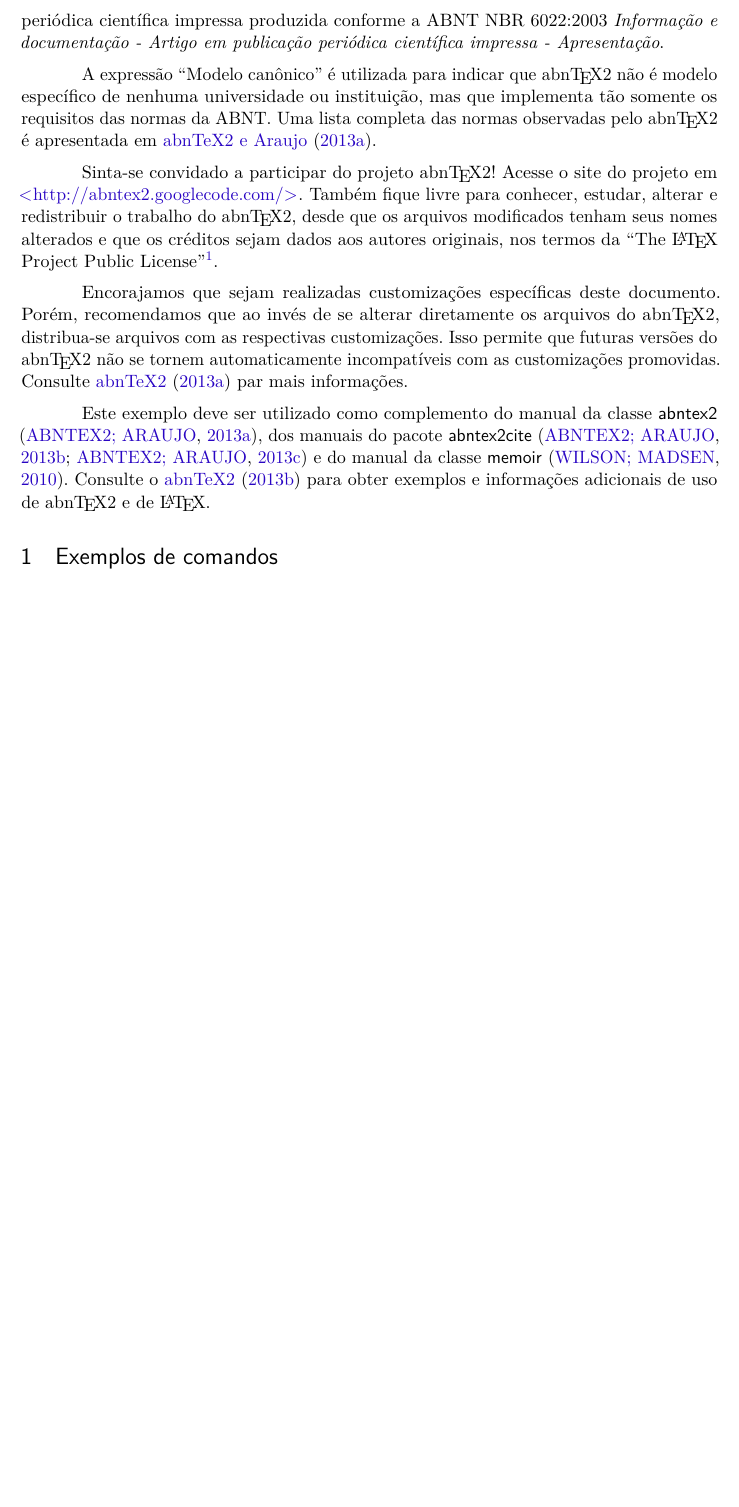
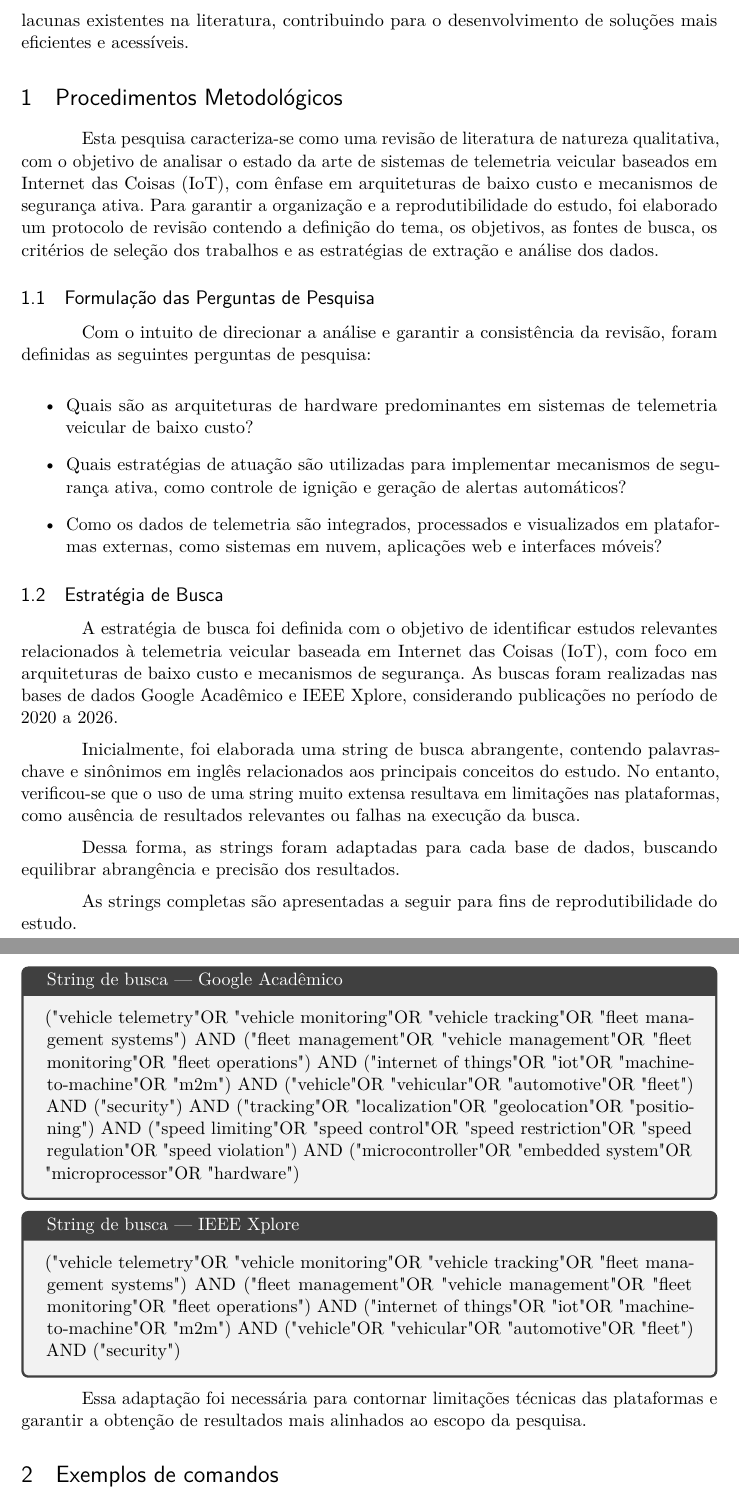
Before and after one commit to williamsdavid5/Artigo-Revisao-de-Literatura-Latex, a LaTeX thesis (main.tex): part of page 2 of 7 before the commit and two parts of pages 3 and 4 of 8 after it, the two joined at a grey line, cut at the place of the change, the shorter picture padded with empty space. Compiled offline with pdfLaTeX.

Commit message:
adcionada a seção que detalha as buscas, precisa de ajustes, provavelmente

```diff
--- a/main.tex
+++ b/main.tex
@@ -57,6 +57,8 @@
 \usepackage[brazilian,hyperpageref]{backref}	 % Paginas com as citações na bibl
 \usepackage[alf]{abntex2cite}	% Citações padrão ABNT
 % ---
+
+\usepackage{tcolorbox}
 
 % ---
 % Configurações do pacote backref
@@ -186,36 +204,64 @@
 \section*{Introdução}
 \addcontentsline{toc}{section}{Introdução}
 
-Este documento e seu código-fonte são exemplos de referência de uso da classe
-\textsf{abntex2} e do pacote \textsf{abntex2cite}. O documento exemplifica a
-elaboração de publicação periódica científica impressa produzida conforme a ABNT
-NBR 6022:2003 \emph{Informação e documentação - Artigo em publicação periódica
-   científica impressa - Apresentação}.
+A crescente integração de tecnologias digitais aos sistemas de transporte tem impulsionado o desenvolvimento de soluções baseadas em Internet das Coisas (IoT), especialmente no contexto da telemetria veicular e da gestão de frotas. Nesse cenário, dispositivos embarcados capazes de coletar, processar e transmitir dados em tempo real têm se tornado fundamentais para melhorar a eficiência logística, a segurança operacional e o monitoramento de ativos.
 
-A expressão ``Modelo canônico'' é utilizada para indicar que \abnTeX\ não é
-modelo específico de nenhuma universidade ou instituição, mas que implementa tão
-somente os requisitos das normas da ABNT. Uma lista completa das normas
-observadas pelo \abnTeX\ é apresentada em \citeonline{abntex2classe}.
+Apesar desses avanços, ainda existem desafios relevantes na implementação dessas soluções, especialmente em relação ao custo, à padronização das arquiteturas e à confiabilidade dos mecanismos de segurança. Muitas plataformas comerciais oferecem funcionalidades avançadas, porém com alto custo de aquisição e manutenção, o que limita sua adoção em contextos de menor escala ou em países em desenvolvimento. Como alternativa, tem-se observado um crescimento no uso de arquiteturas baseadas em microcontroladores de baixo custo, como ESP32, Arduino e Raspberry Pi, que viabilizam o desenvolvimento de sistemas mais acessíveis.
 
-Sinta-se convidado a participar do projeto \abnTeX! Acesse o site do projeto em
-\url{http://abntex2.googlecode.com/}. Também fique livre para conhecer,
-estudar, alterar e redistribuir o trabalho do \abnTeX, desde que os arquivos
-modificados tenham seus nomes alterados e que os créditos sejam dados aos
-autores originais, nos termos da ``The \LaTeX\ Project Public
-License''\footnote{\url{http://www.latex-project.org/lppl.txt}}.
+Além da escolha do hardware, a efetividade desses sistemas está diretamente relacionada às estratégias de comunicação e integração de dados, envolvendo desde redes celulares (como 4G/LTE) até tecnologias de longo alcance e baixo consumo, como LoRaWAN. Paralelamente, funcionalidades de segurança ativa, como geocercas, alertas automatizados e controle remoto de ignição, têm ganhado destaque, mas ainda carecem de maior consolidação em termos de implementação e validação prática.
 
-Encorajamos que sejam realizadas customizações específicas deste documento.
-Porém, recomendamos que ao invés de se alterar diretamente os arquivos do
-\abnTeX, distribua-se arquivos com as respectivas customizações. Isso permite
-que futuras versões do \abnTeX~não se tornem automaticamente incompatíveis com
-as customizações promovidas. Consulte \citeonline{abntex2-wiki-como-customizar}
-par mais informações.
+Diante desse contexto, este trabalho apresenta uma revisão da literatura com o objetivo de analisar o estado da arte de sistemas de telemetria veicular baseados em IoT, com foco em soluções de baixo custo e mecanismos de segurança ativa. A revisão busca identificar as principais arquiteturas de hardware adotadas, as estratégias de monitoramento e atuação implementadas, bem como as formas de integração dos dados em plataformas externas. A partir dessa análise, pretende-se evidenciar limitações técnicas recorrentes e lacunas existentes na literatura, contribuindo para o desenvolvimento de soluções mais eficientes e acessíveis.
 
-Este exemplo deve ser utilizado como complemento do manual da classe
-\textsf{abntex2} \cite{abntex2classe}, dos manuais do pacote
-\textsf{abntex2cite} \cite{abntex2cite,abntex2cite-alf} e do manual da classe
-\textsf{memoir} \cite{memoir}. Consulte o \citeonline{abntex2modelo} para obter
-exemplos e informações adicionais de uso de \abnTeX\ e de \LaTeX.
+\section{Procedimentos Metodológicos}
+
+Esta pesquisa caracteriza-se como uma revisão de literatura de natureza qualitativa, com o objetivo de analisar o estado da arte de sistemas de telemetria veicular baseados em Internet das Coisas (IoT), com ênfase em arquiteturas de baixo custo e mecanismos de segurança ativa. Para garantir a organização e a reprodutibilidade do estudo, foi elaborado um protocolo de revisão contendo a definição do tema, os objetivos, as fontes de busca, os critérios de seleção dos trabalhos e as estratégias de extração e análise dos dados.
+
+\subsection{Formulação das Perguntas de Pesquisa}
+
+Com o intuito de direcionar a análise e garantir a consistência da revisão, foram definidas as seguintes perguntas de pesquisa:
+
+\begin{itemize}
+   \item Quais são as arquiteturas de hardware predominantes em sistemas de telemetria veicular de baixo custo?
+   \item Quais estratégias de atuação são utilizadas para implementar mecanismos de segurança ativa, como controle de ignição e geração de alertas automáticos?
+   \item Como os dados de telemetria são integrados, processados e visualizados em plataformas externas, como sistemas em nuvem, aplicações web e interfaces móveis?
+\end{itemize}
+
+\subsection{Estratégia de Busca}
+
+A estratégia de busca foi definida com o objetivo de identificar estudos relevantes relacionados à telemetria veicular baseada em Internet das Coisas (IoT), com foco em arquiteturas de baixo custo e mecanismos de segurança. As buscas foram realizadas nas bases de dados Google Acadêmico e IEEE Xplore, considerando publicações no período de 2020 a 2026.
+
+Inicialmente, foi elaborada uma string de busca abrangente, contendo palavras-chave e sinônimos em inglês relacionados aos principais conceitos do estudo. No entanto, verificou-se que o uso de uma string muito extensa resultava em limitações nas plataformas, como ausência de resultados relevantes ou falhas na execução da busca.
+
+Dessa forma, as strings foram adaptadas para cada base de dados, buscando equilibrar abrangência e precisão dos resultados.
+
+As strings completas são apresentadas a seguir para fins de reprodutibilidade do estudo.
+
+\begin{tcolorbox}[title=String de busca — Google Acadêmico]
+   ("vehicle telemetry" OR "vehicle monitoring" OR "vehicle tracking" OR
+   "fleet management systems")
+   AND ("fleet management" OR "vehicle management" OR "fleet monitoring"
+   OR "fleet operations")
+   AND ("internet of things" OR "iot" OR "machine-to-machine" OR "m2m")
+   AND ("vehicle" OR "vehicular" OR "automotive" OR "fleet")
+   AND ("security")
+   AND ("tracking" OR "localization" OR "geolocation" OR "positioning")
+   AND ("speed limiting" OR "speed control" OR "speed restriction"
+   OR "speed regulation" OR "speed violation")
+   AND ("microcontroller" OR "embedded system" OR "microprocessor"
+   OR "hardware")
+\end{tcolorbox}
+
+\begin{tcolorbox}[title=String de busca — IEEE Xplore]
+   ("vehicle telemetry" OR "vehicle monitoring" OR "vehicle tracking" OR
+   "fleet management systems")
+   AND ("fleet management" OR "vehicle management" OR "fleet monitoring"
+   OR "fleet operations")
+   AND ("internet of things" OR "iot" OR "machine-to-machine" OR "m2m")
+   AND ("vehicle" OR "vehicular" OR "automotive" OR "fleet")
+   AND ("security")
+\end{tcolorbox}
+
+Essa adaptação foi necessária para contornar limitações técnicas das plataformas e garantir a obtenção de resultados mais alinhados ao escopo da pesquisa.
 
 % ----------------------------------------------------------
 % Seção de explicações
```
Also changed, not shown: main.bbl, main.pdf, main.tex (18 more changed lines), 7 other files.
